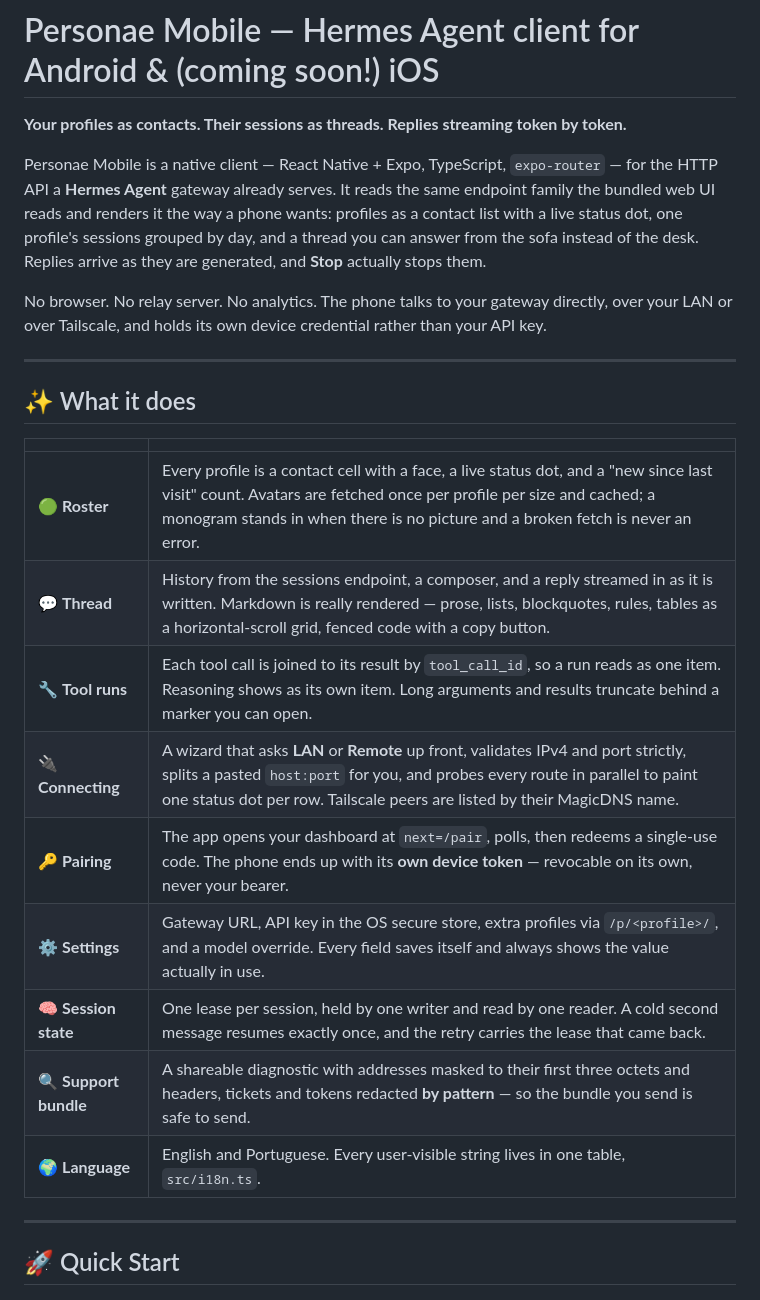
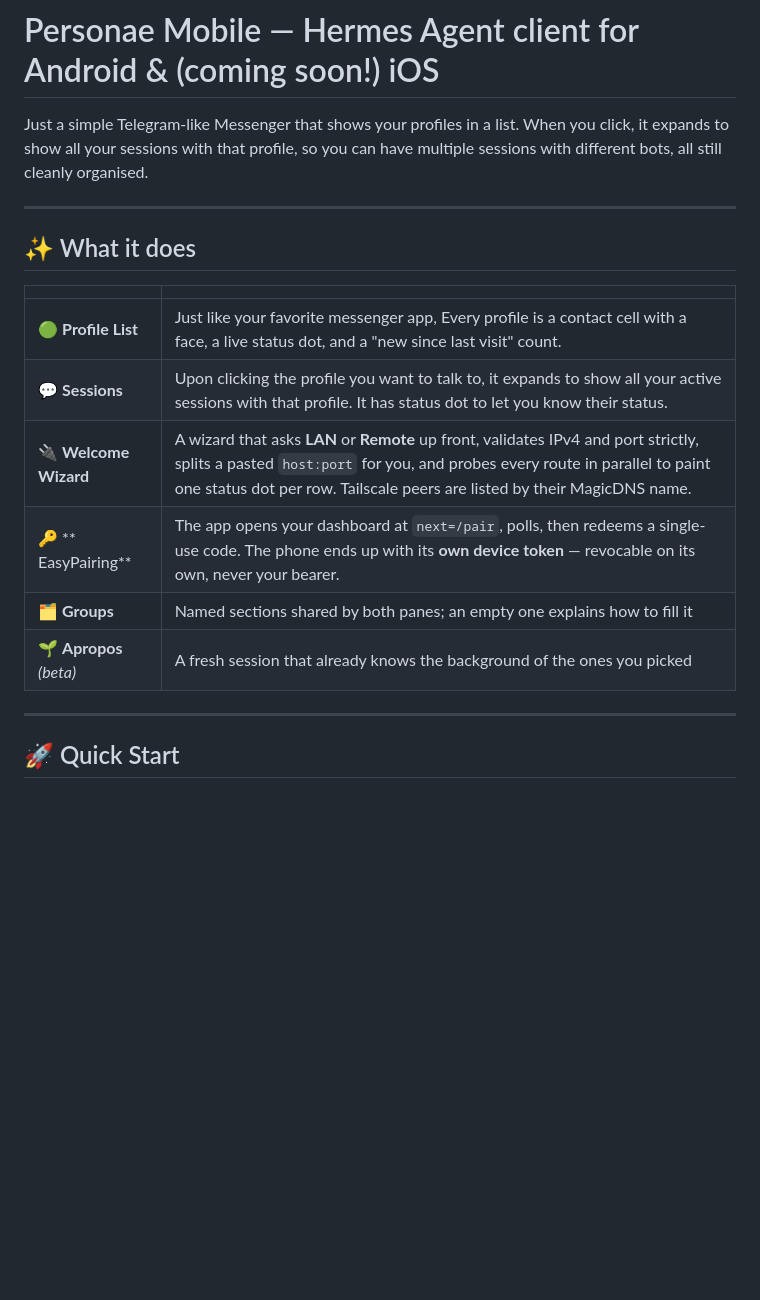
Before and after one commit to SmoothMarx/personae-mobile, a Markdown page: README.md, the part around the change. Rendered like a GitHub page; blank space fills up the shorter version.

Commit message:
Revise README for better feature descriptions
Updated the README to improve clarity and organization of features.

```diff
--- a/README.md
+++ b/README.md
@@ -4,16 +4,7 @@
 
 # Personae Mobile — Hermes Agent client for Android & (coming soon!) iOS
 
-**Your profiles as contacts. Their sessions as threads. Replies streaming token by token.**
-
-Personae Mobile is a native client — React Native + Expo, TypeScript, `expo-router` — for the HTTP API a
-**Hermes Agent** gateway already serves. It reads the same endpoint family the bundled web UI reads and
-renders it the way a phone wants: profiles as a contact list with a live status dot, one profile's
-sessions grouped by day, and a thread you can answer from the sofa instead of the desk. Replies arrive
-as they are generated, and **Stop** actually stops them.
-
-No browser. No relay server. No analytics. The phone talks to your gateway directly, over your LAN or
-over Tailscale, and holds its own device credential rather than your API key.
+Just a simple Telegram-like Messenger that shows your profiles in a list. When you click, it expands to show all your sessions with that profile, so you can have multiple sessions with different bots, all still cleanly organised.
 
 ---
 
@@ -21,15 +12,14 @@ over Tailscale, and holds its own device credential rather than your API key.
 
 | | |
 | --- | --- |
-| 🟢 **Roster** | Every profile is a contact cell with a face, a live status dot, and a "new since last visit" count. Avatars are fetched once per profile per size and cached; a monogram stands in when there is no picture and a broken fetch is never an error. |
-| 💬 **Thread** | History from the sessions endpoint, a composer, and a reply streamed in as it is written. Markdown is really rendered — prose, lists, blockquotes, rules, tables as a horizontal-scroll grid, fenced code with a copy button. |
-| 🔧 **Tool runs** | Each tool call is joined to its result by `tool_call_id`, so a run reads as one item. Reasoning shows as its own item. Long arguments and results truncate behind a marker you can open. |
-| 🔌 **Connecting** | A wizard that asks **LAN** or **Remote** up front, validates IPv4 and port strictly, splits a pasted `host:port` for you, and probes every route in parallel to paint one status dot per row. Tailscale peers are listed by their MagicDNS name. |
-| 🔑 **Pairing** | The app opens your dashboard at `next=/pair`, polls, then redeems a single-use code. The phone ends up with its **own device token** — revocable on its own, never your bearer. |
-| ⚙️ **Settings** | Gateway URL, API key in the OS secure store, extra profiles via `/p/<profile>/`, and a model override. Every field saves itself and always shows the value actually in use. |
-| 🧠 **Session state** | One lease per session, held by one writer and read by one reader. A cold second message resumes exactly once, and the retry carries the lease that came back. |
-| 🔍 **Support bundle** | A shareable diagnostic with addresses masked to their first three octets and headers, tickets and tokens redacted **by pattern** — so the bundle you send is safe to send. |
-| 🌍 **Language** | English and Portuguese. Every user-visible string lives in one table, `src/i18n.ts`. |
+| 🟢 **Profile List** | Just like your favorite messenger app, Every profile is a contact cell with a face, a live status dot, and a "new since last visit" count. |
+| 💬 **Sessions** | Upon clicking the profile you want to talk to, it expands to show all your active sessions with that profile. It has status dot to let you know their status.|
+| 🔌 **Welcome Wizard** | A wizard that asks **LAN** or **Remote** up front, validates IPv4 and port strictly, splits a pasted `host:port` for you, and probes every route in parallel to paint one status dot per row. Tailscale peers are listed by their MagicDNS name. |
+| 🔑 ** EasyPairing** | The app opens your dashboard at `next=/pair`, polls, then redeems a single-use code. The phone ends up with its **own device token** — revocable on its own, never your bearer. |
+| 🗂️ **Groups** | Named sections shared by both panes; an empty one explains how to fill it |
+| 🌱 **Apropos** *(beta)* | A fresh session that already knows the background of the ones you picked |
+
+
 
 ---
 
```
